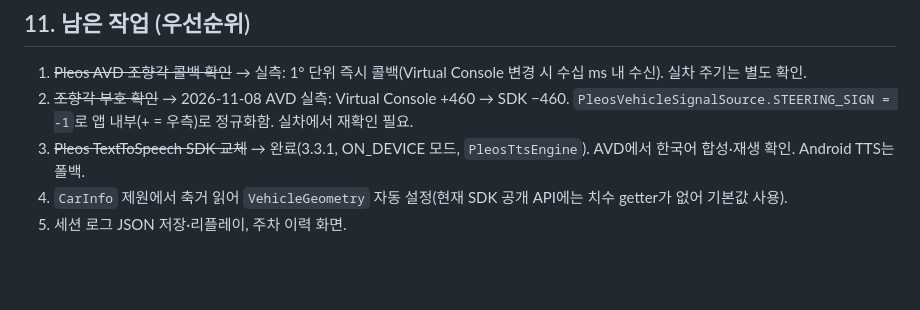
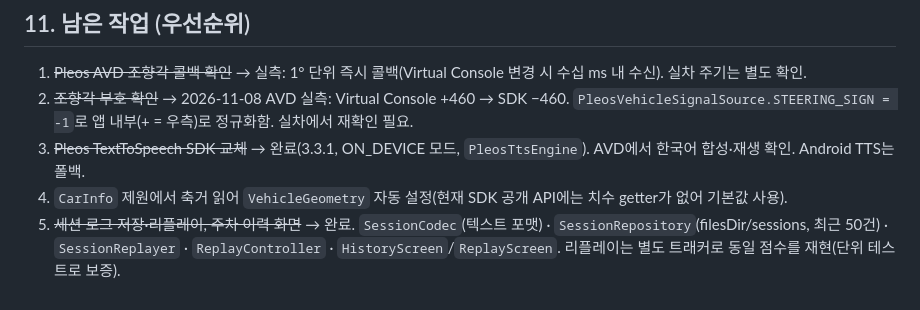
Before and after one commit to skyworker104/pleos-steerin, a Markdown page: PLEOS_STEERIN_AI_CODING_SPEC.md, the part around the change. Rendered like a GitHub page; blank space fills up the shorter version.

```diff
--- a/PLEOS_STEERIN_AI_CODING_SPEC.md
+++ b/PLEOS_STEERIN_AI_CODING_SPEC.md
@@ -124,4 +124,4 @@ cp app/build/outputs/apk/release/app-release.apk apk/6학년5반_나는야주차
 2. ~~조향각 부호 확인~~ → 2026-11-08 AVD 실측: Virtual Console +460 → SDK −460. `PleosVehicleSignalSource.STEERING_SIGN = -1`로 앱 내부(+ = 우측)로 정규화함. 실차에서 재확인 필요.
 3. ~~Pleos TextToSpeech SDK 교체~~ → 완료(3.3.1, ON_DEVICE 모드, `PleosTtsEngine`). AVD에서 한국어 합성·재생 확인. Android TTS는 폴백.
 4. `CarInfo` 제원에서 축거 읽어 `VehicleGeometry` 자동 설정(현재 SDK 공개 API에는 치수 getter가 없어 기본값 사용).
-5. 세션 로그 JSON 저장·리플레이, 주차 이력 화면.
+5. ~~세션 로그 저장·리플레이, 주차 이력 화면~~ → 완료. `SessionCodec`(텍스트 포맷) · `SessionRepository`(filesDir/sessions, 최근 50건) · `SessionReplayer` · `ReplayController` · `HistoryScreen`/`ReplayScreen`. 리플레이는 별도 트래커로 동일 점수를 재현(단위 테스트로 보증).
```
Also changed, not shown: README.md (+19 -8 lines), docs/screenshots/07_history_pleos.png (added), docs/screenshots/08_replay_pleos.png (added), 14 other files.
